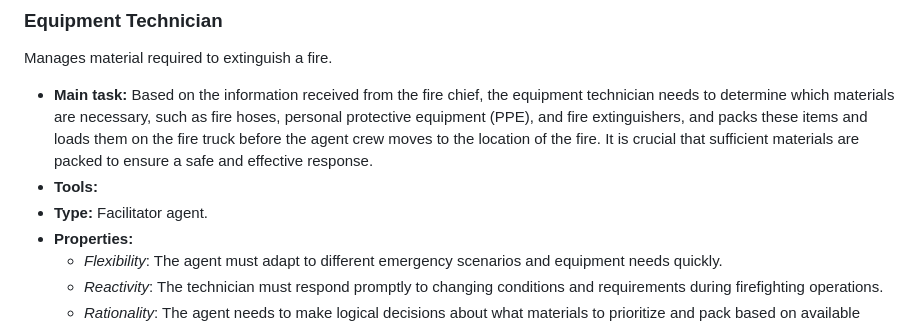
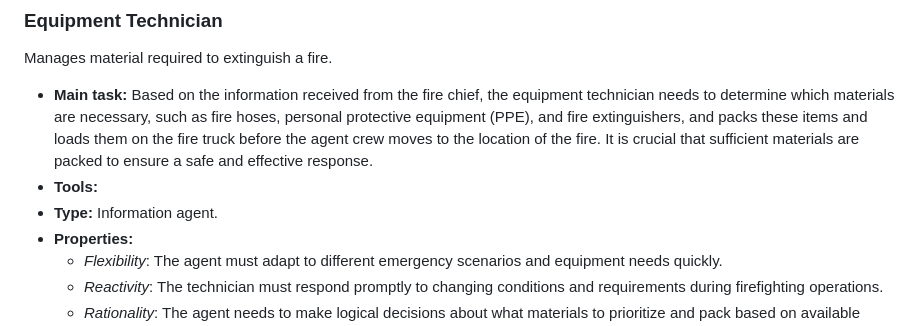
Before and after one commit to ZachParent/mai-multi-agent-systems, a Markdown page: practical/notebooks/1.3-sheenamaria-firefighters.md, the part around the change. Rendered like a GitHub page.

Commit message:
Converted equipment technician of firefighter crew to information agent.

```diff
--- a/practical/notebooks/1.3-sheenamaria-firefighters.md
+++ b/practical/notebooks/1.3-sheenamaria-firefighters.md
@@ -28,7 +28,7 @@ Manages material required to extinguish a fire.
 - **Main task:**
   Based on the information received from the fire chief, the equipment technician needs to determine which materials are necessary, such as fire hoses, personal protective equipment (PPE), and fire extinguishers, and packs these items and loads them on the fire truck before the agent crew moves to the location of the fire. It is crucial that sufficient materials are packed to ensure a safe and effective response.
 - **Tools:**
-- **Type:** Facilitator agent.
+- **Type:** Information agent.
 - **Properties:**
   - _Flexibility_: The agent must adapt to different emergency scenarios and equipment needs quickly.
   - _Reactivity_: The technician must respond promptly to changing conditions and requirements during firefighting operations.
```
